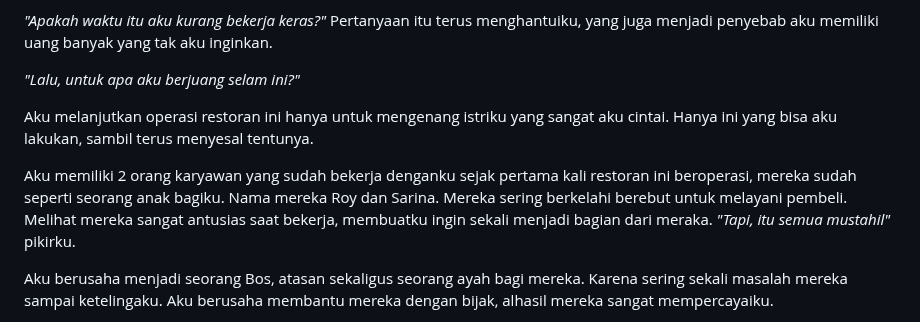
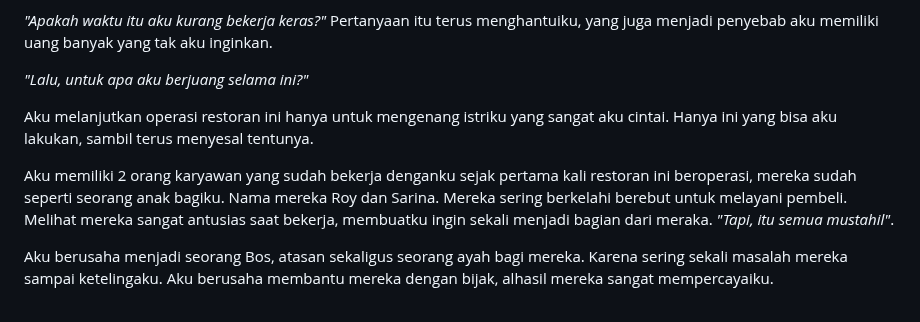
Before and after one commit to authorkejam/authornovel, a Markdown page: Short/EveryStory/3EveryStory.md, the part around one of its changes. Rendered like a GitHub page.

```diff
--- a/Short/EveryStory/3EveryStory.md
+++ b/Short/EveryStory/3EveryStory.md
@@ -10,11 +10,11 @@ Dan sekarang aku merasa sangat menyesal, aku memiliki uang yang sangat banyak da
 
 *"Apakah waktu itu aku kurang bekerja keras?"* Pertanyaan itu terus menghantuiku, yang juga menjadi penyebab aku memiliki uang banyak yang tak aku inginkan.
 
-*"Lalu, untuk apa aku berjuang selam ini?"*
+*"Lalu, untuk apa aku berjuang selama ini?"*
 
 Aku melanjutkan operasi restoran ini hanya untuk mengenang istriku yang sangat aku cintai. Hanya ini yang bisa aku lakukan, sambil terus menyesal tentunya.
 
-Aku memiliki 2 orang karyawan yang sudah bekerja denganku sejak pertama kali restoran ini beroperasi, mereka sudah seperti seorang anak bagiku. Nama mereka Roy dan Sarina. Mereka sering berkelahi berebut untuk melayani pembeli. Melihat mereka sangat antusias saat bekerja, membuatku ingin sekali menjadi bagian dari meraka. *"Tapi, itu semua mustahil"* pikirku.
+Aku memiliki 2 orang karyawan yang sudah bekerja denganku sejak pertama kali restoran ini beroperasi, mereka sudah seperti seorang anak bagiku. Nama mereka Roy dan Sarina. Mereka sering berkelahi berebut untuk melayani pembeli. Melihat mereka sangat antusias saat bekerja, membuatku ingin sekali menjadi bagian dari meraka. *"Tapi, itu semua mustahil"*.
 
 Aku berusaha menjadi seorang Bos, atasan sekaligus seorang ayah bagi mereka. Karena sering sekali masalah mereka sampai ketelingaku. Aku berusaha membantu mereka dengan bijak, alhasil mereka sangat mempercayaiku.
 
```
Also changed, not shown: other parts of Short/EveryStory/3EveryStory.md (+1 -0 lines).
